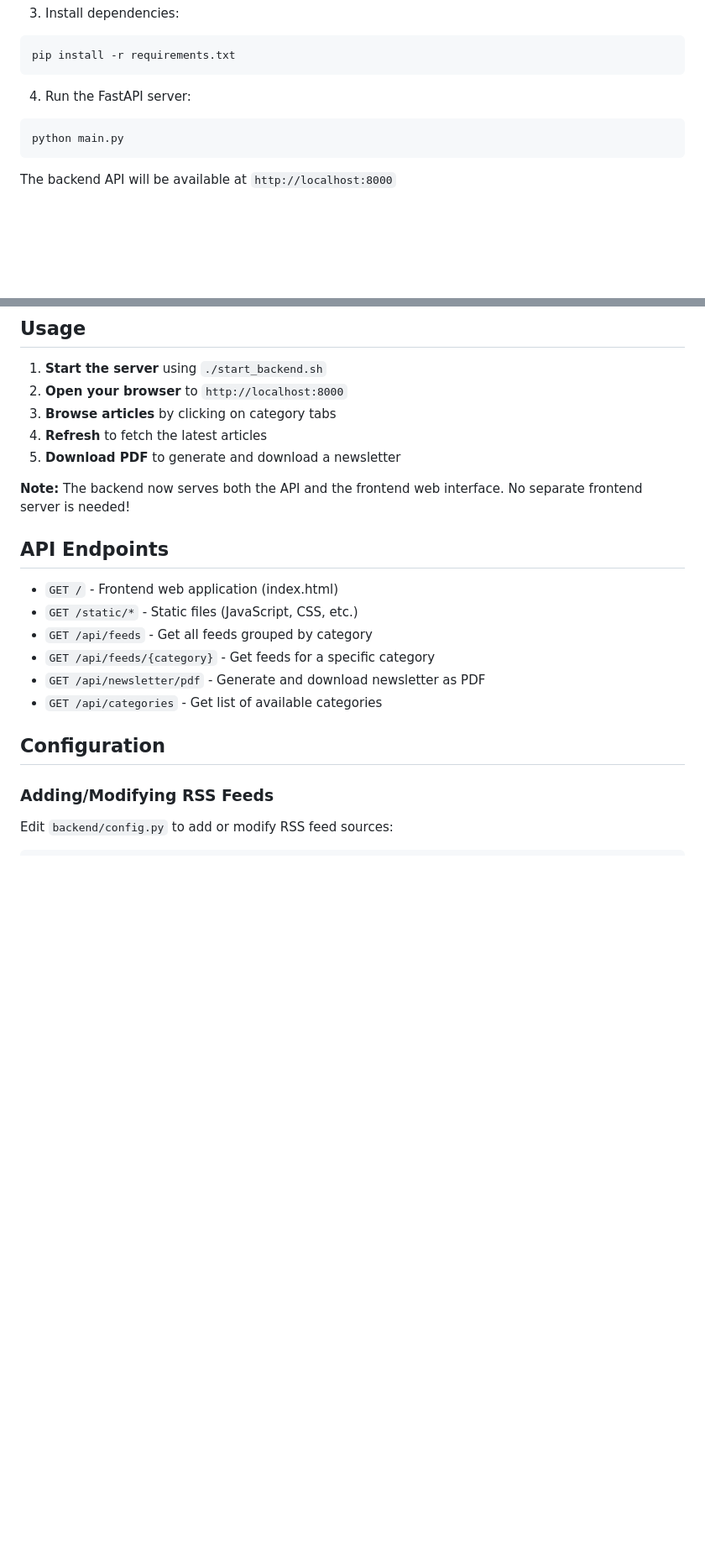
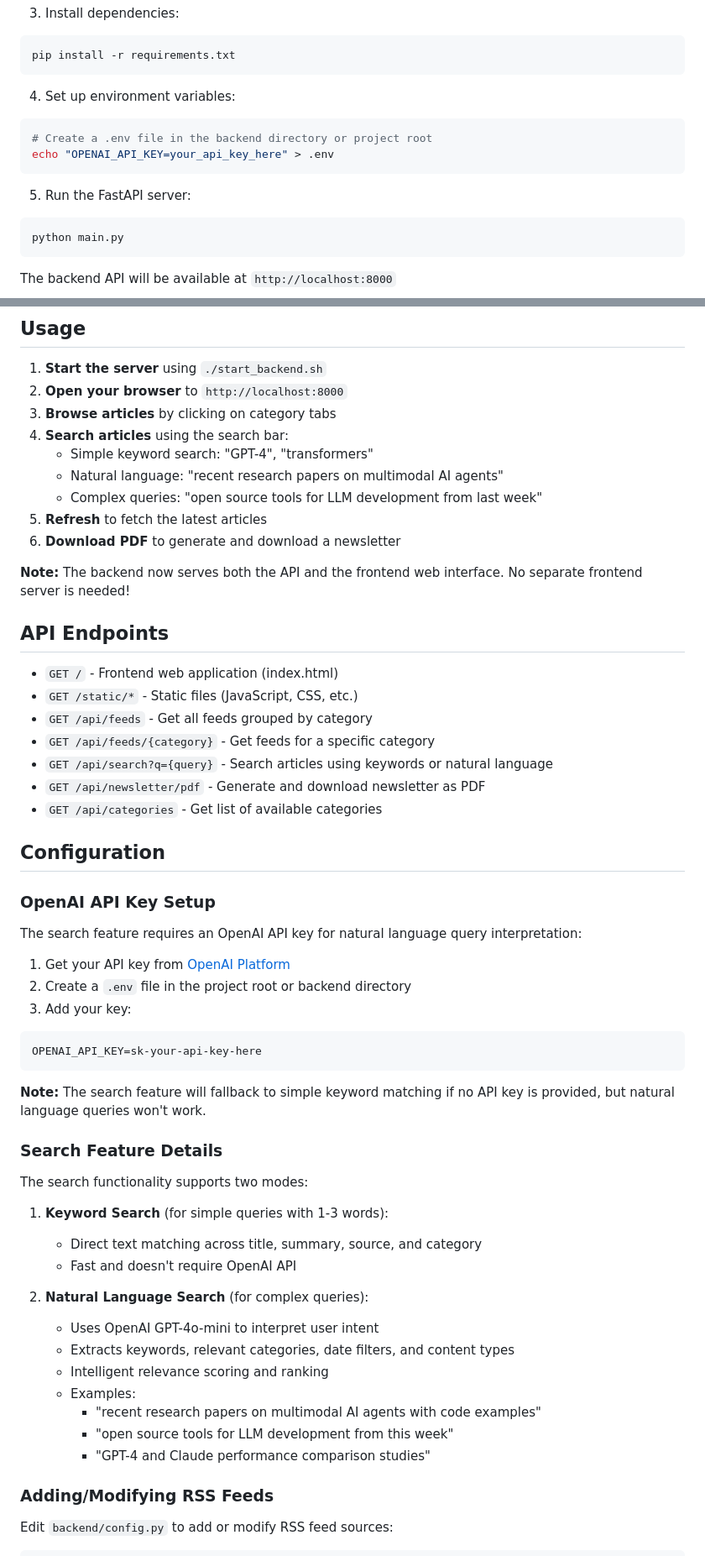
Before and after one commit to Pulkit0111/ai_scout, a Markdown page: README.md, 2 parts joined by grey strips. Shown: that part at 84% size. Rendered like a GitHub page; blank space fills up the shorter version.

Commit message:
Update documentation for search feature
- Add search feature to main features list
- Document OpenAI API key setup in prerequisites
- Add detailed search configuration section
- Include search usage examples (keyword and natural language)
- Document new /api/search endpoint
- Add troubleshooting section for search issues
- Explain dual-mode search: keyword vs natural language
- Mark search feature as completed in future enhancements
- Add setup instructions for .env file

````diff
--- a/README.md
+++ b/README.md
@@ -100,7 +111,13 @@ source venv/bin/activate  # On Windows: venv\Scripts\activate
 pip install -r requirements.txt
 ```
 
-4. Run the FastAPI server:
+4. Set up environment variables:
+```bash
+# Create a .env file in the backend directory or project root
+echo "OPENAI_API_KEY=your_api_key_here" > .env
+```
+
+5. Run the FastAPI server:
 ```bash
 python main.py
 ```
@@ -116,8 +133,12 @@ You can view the interactive API documentation at:
 1. **Start the server** using `./start_backend.sh`
 2. **Open your browser** to `http://localhost:8000`
 3. **Browse articles** by clicking on category tabs
-4. **Refresh** to fetch the latest articles
-5. **Download PDF** to generate and download a newsletter
+4. **Search articles** using the search bar:
+   - Simple keyword search: "GPT-4", "transformers"
+   - Natural language: "recent research papers on multimodal AI agents"
+   - Complex queries: "open source tools for LLM development from last week"
+5. **Refresh** to fetch the latest articles
+6. **Download PDF** to generate and download a newsletter
 
 **Note:** The backend now serves both the API and the frontend web interface. No separate frontend server is needed!
 
@@ -127,10 +148,41 @@ You can view the interactive API documentation at:
 - `GET /static/*` - Static files (JavaScript, CSS, etc.)
 - `GET /api/feeds` - Get all feeds grouped by category
 - `GET /api/feeds/{category}` - Get feeds for a specific category
+- `GET /api/search?q={query}` - Search articles using keywords or natural language
 - `GET /api/newsletter/pdf` - Generate and download newsletter as PDF
 - `GET /api/categories` - Get list of available categories
 
 ## Configuration
+
+### OpenAI API Key Setup
+
+The search feature requires an OpenAI API key for natural language query interpretation:
+
+1. Get your API key from [OpenAI Platform](https://platform.openai.com/api-keys)
+2. Create a `.env` file in the project root or backend directory
+3. Add your key:
+```
+OPENAI_API_KEY=sk-your-api-key-here
+```
+
+**Note:** The search feature will fallback to simple keyword matching if no API key is provided, but natural language queries won't work.
+
+### Search Feature Details
+
+The search functionality supports two modes:
+
+1. **Keyword Search** (for simple queries with 1-3 words):
+   - Direct text matching across title, summary, source, and category
+   - Fast and doesn't require OpenAI API
+
+2. **Natural Language Search** (for complex queries):
+   - Uses OpenAI GPT-4o-mini to interpret user intent
+   - Extracts keywords, relevant categories, date filters, and content types
+   - Intelligent relevance scoring and ranking
+   - Examples:
+     - "recent research papers on multimodal AI agents with code examples"
+     - "open source tools for LLM development from this week"
+     - "GPT-4 and Claude performance comparison studies"
 
 ### Adding/Modifying RSS Feeds
 
````
Also changed, not shown: other parts of README.md (+24 -3 lines).
